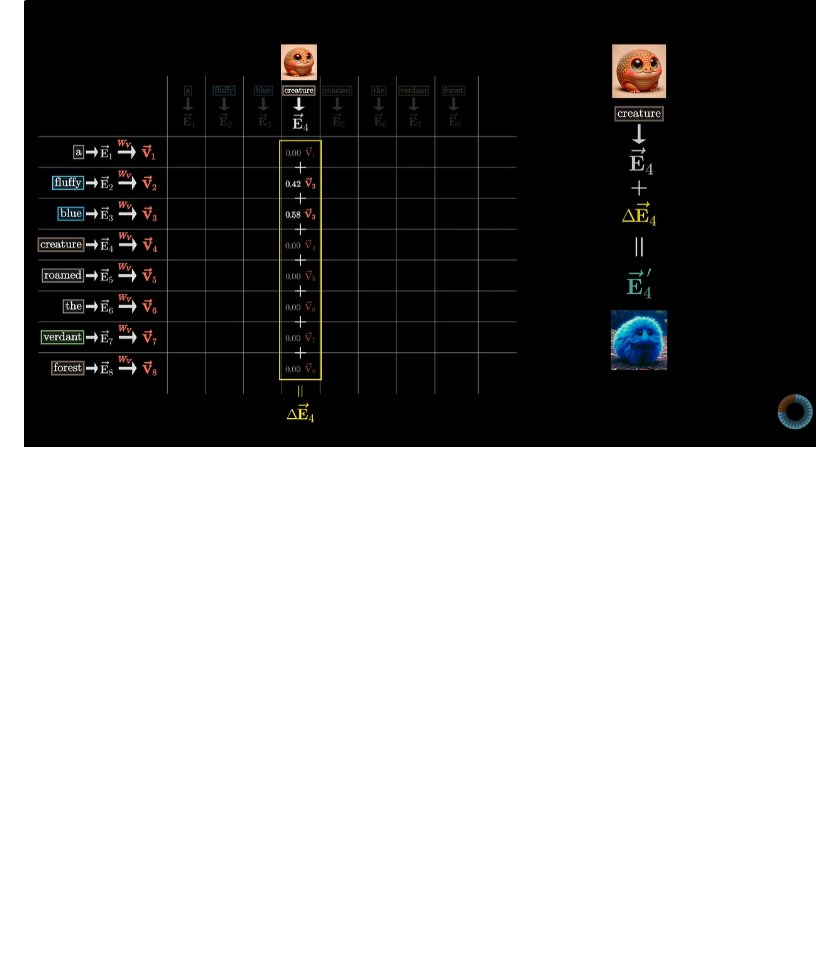
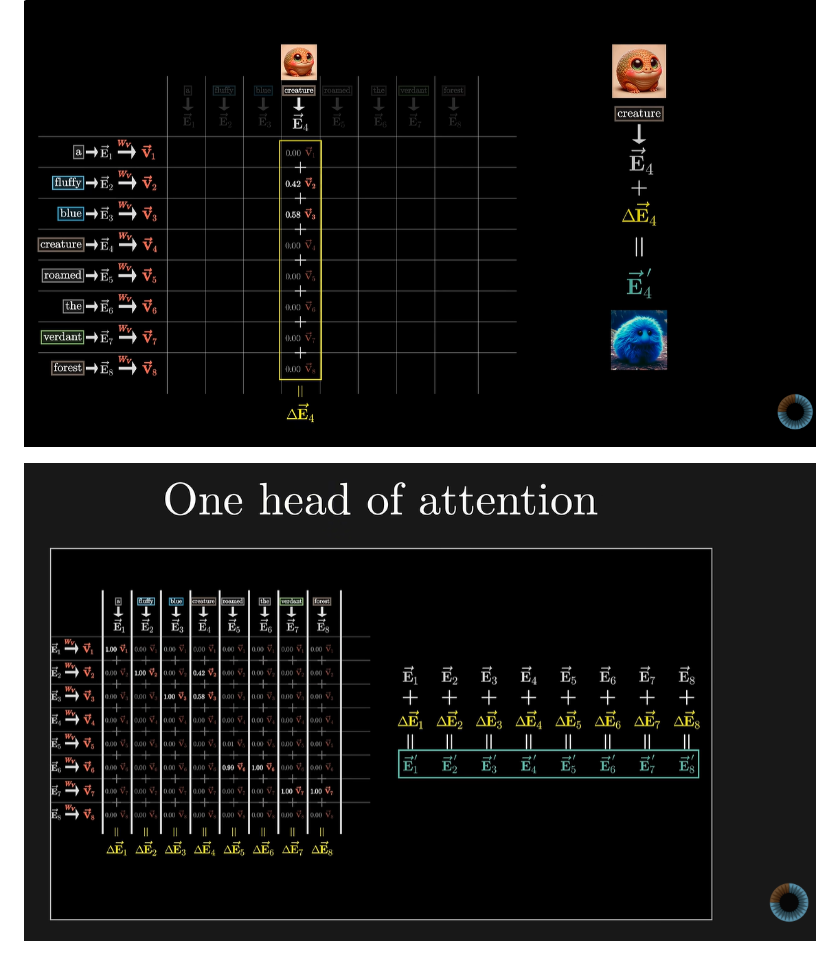
Before and after one commit to joshyspittle/MPhys-Project-Notes, a Markdown page: 4. Machine Learning - Learning/4.3 Attention.md, the part around the change. Rendered like a GitHub page; pictures changed too: 4. Machine Learning - Learning/Images/attention_head.png (added); blank space fills up the shorter version.

Commit message:
vault backup: 2026-11-25 12:08:04

```diff
--- a/4. Machine Learning - Learning/4.3 Attention.md
+++ b/4. Machine Learning - Learning/4.3 Attention.md
@@ -43,3 +43,5 @@ If word is relevant to the meaning of something else, what needs to be added to
 This is what the value matrix does
 
 ![482](Images/value_example.png)
+
+![485](Images/attention_head.png)
```
Also changed, not shown: 1 other file.
